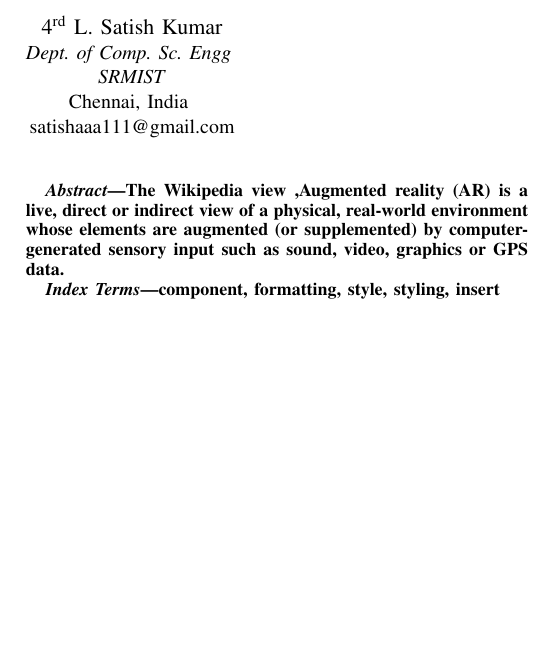
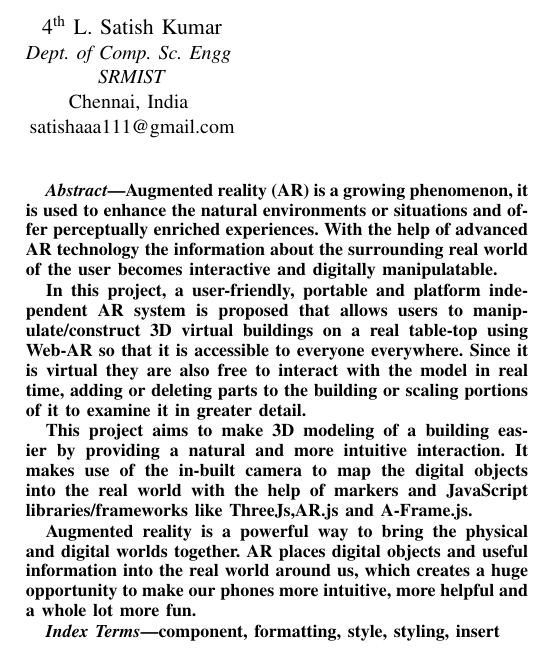
Before and after one commit to Chirag-sam/ARchitect, a LaTeX paper (documentation/ieee-paper/ieee.tex): part of one column of the page before the commit and part of one column of page 1 of 2 after it, cut at the place of the change, the shorter picture padded with empty space. Compiled offline with pdfLaTeX.

Commit message:
Added Abstract,Introduction

```diff
--- a/documentation/ieee-paper/ieee.tex
+++ b/documentation/ieee-paper/ieee.tex
@@ -25,7 +25,7 @@ krsnvijay@gmail.com}
 Chennai, India \\
 m.k.k.r.332@gmail.com}
 \and
-\IEEEauthorblockN{4\textsuperscript{rd} L. Satish Kumar}
+\IEEEauthorblockN{4\textsuperscript{th} L. Satish Kumar}
 \IEEEauthorblockA{\textit{Dept. of Comp. Sc. Engg} \\
 \textit{SRMIST}\\
 Chennai, India \\
@@ -36,11 +36,25 @@ satishaaa111@gmail.com}
 
 
 \begin{abstract}
- The Wikipedia view ,Augmented reality (AR) is a live,
- direct or indirect view of a physical, real-world
-environment whose elements are augmented
- (or supplemented) by computer-generated sensory
-input such as sound, video, graphics or GPS data.
+ Augmented reality (AR) is a growing phenomenon, it is used to enhance the natural environments
+ or situations and offer perceptually enriched experiences.
+ With the help of advanced AR technology the information about the surrounding
+ real world of the user becomes interactive and digitally manipulatable.
+
+In this project, a user-friendly, portable and platform independent AR system
+is proposed that allows users to manipulate/construct 3D virtual buildings on a
+ real table-top using Web-AR so that it is accessible to everyone everywhere. Since
+ it is virtual they are also free to interact with the model in real time, adding or
+ deleting parts to the building or scaling portions of it to examine it in greater detail.
+
+This project aims to make 3D modeling of a building easier by providing a
+ natural and more intuitive interaction. It makes use of the in-built camera
+ to map the digital objects into the real world with the help of markers and
+ JavaScript libraries/frameworks like ThreeJs,AR.js and A-Frame.js.
+
+ Augmented reality is a powerful way to bring the physical and digital worlds
+ together. AR places digital objects and useful information into the real world
+ around us, which creates a huge opportunity to make our phones more intuitive, more helpful and a whole lot more fun.
 \end{abstract}
 
 \begin{IEEEkeywords}
@@ -51,0 +76,5 @@ component, formatting, style, styling, insert
+The Boeing is using AR to design the new Air Force One in which it stimulates the effects of engine propulsion ,and also for the core structure designing
+ which is heavy in-built metal body to withstand any missile attacks on the plane. Thus simulation plays a major role in designing a perfect product and also helps
+ the company to create a keen final product with less error.
+
+The effect of natural calamities might some times turn out to be in-calculative in terms of human and structural loss,which may not completely be eradicated but
```
Also changed, not shown: documentation/ieee-paper/ieee.tex (17 more changed lines).
